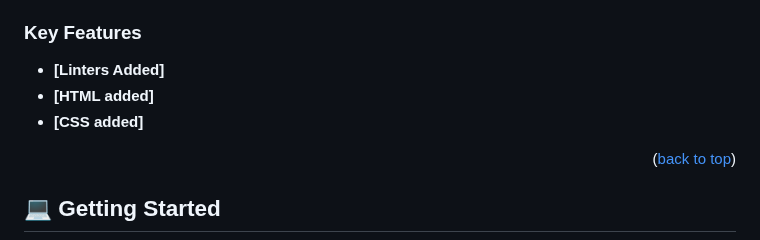
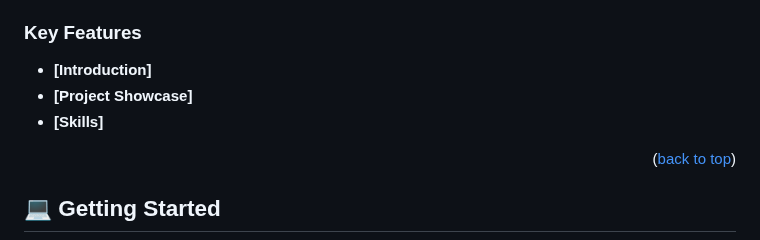
Before and after one commit to mhassa204/Portfolio-Project, a Markdown page: README.md, the part around the change. Drawn GitHub-style.

```diff
--- a/README.md
+++ b/README.md
@@ -78,9 +78,9 @@ After you're finished please remove all the comments and instructions!
 
 ### Key Features <a name="key-features"></a>
 
-- **[Linters Added]**
-- **[HTML added]**
-- **[CSS added]**
+- **[Introduction]**
+- **[Project Showcase]**
+- **[Skills]**
 
 <p align="right">(<a href="#readme-top">back to top</a>)</p>
 
```
